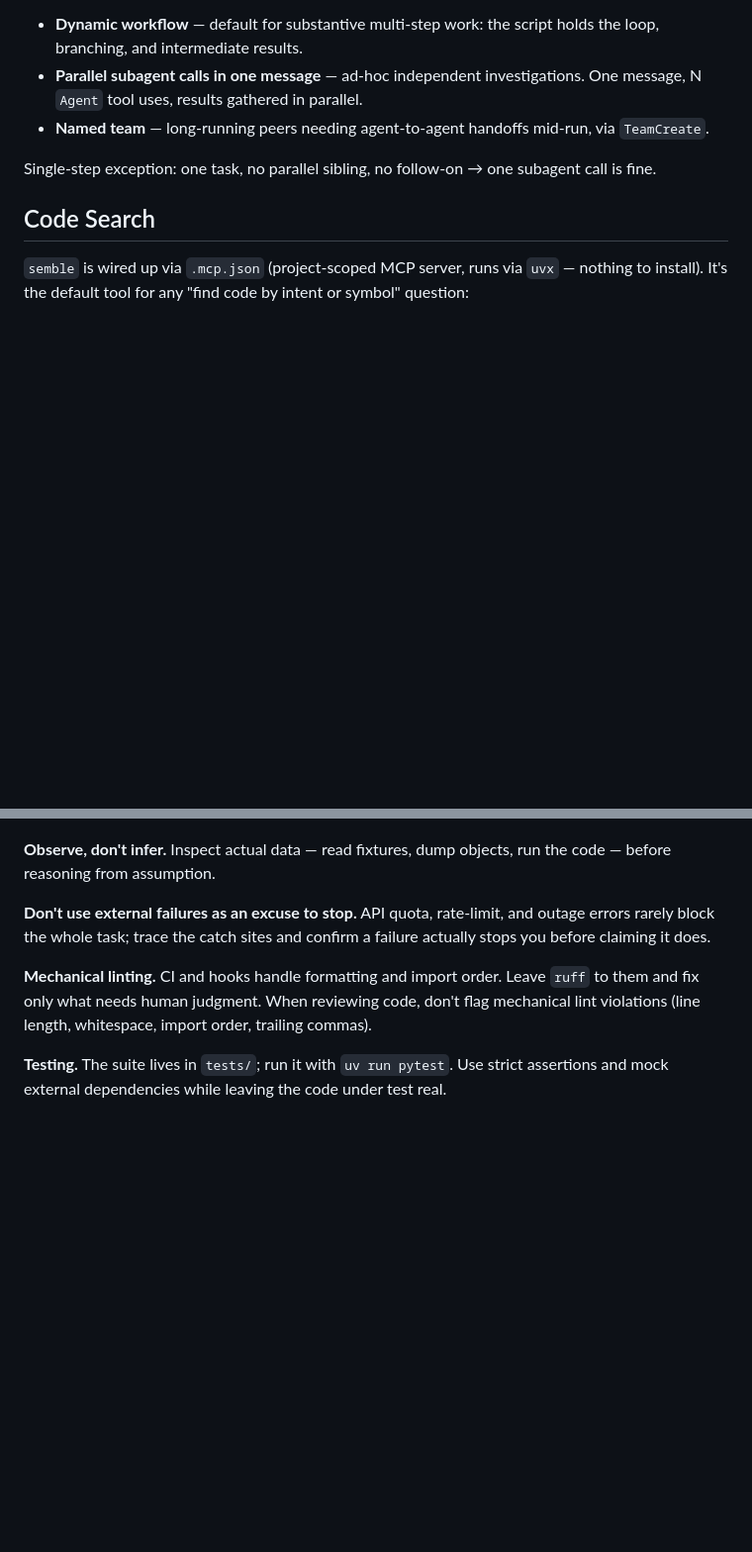
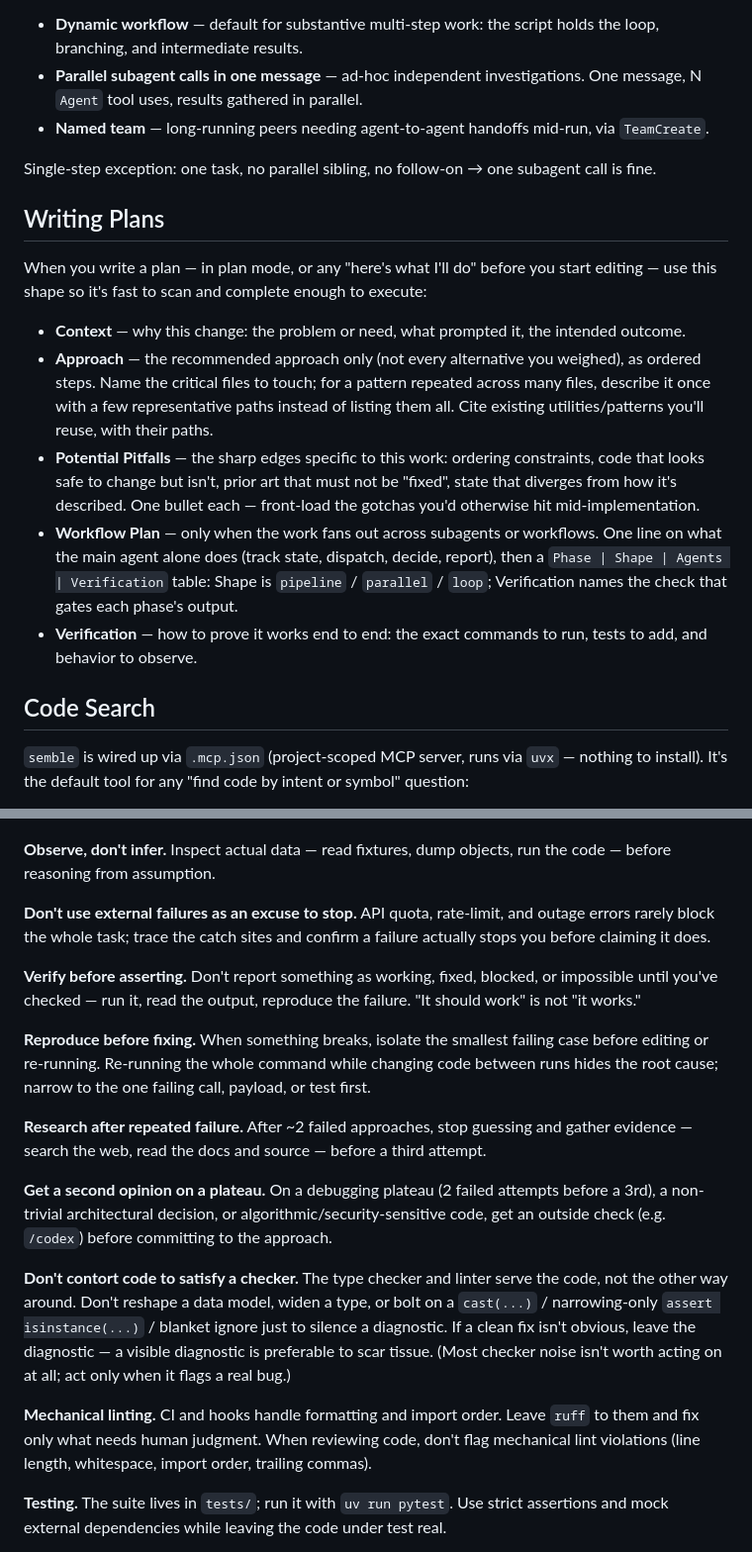
Before and after one commit to yasyf/cc-transcript, a Markdown page: AGENTS.md, 2 parts joined by grey strips. Shown at 99% size. Drawn GitHub-style; blank space fills up the shorter version.

Commit message:
docs: add evidence-before-assertion rules and plan format to AGENTS.md
Co-Authored-By: Claude Opus 4.8 (1M context) <noreply@anthropic.com>

```diff
--- a/AGENTS.md
+++ b/AGENTS.md
@@ -57,6 +57,16 @@ Independent tasks dispatch concurrently. Two agents that could run at the same t
 
 Single-step exception: one task, no parallel sibling, no follow-on → one subagent call is fine.
 
+## Writing Plans
+
+When you write a plan — in plan mode, or any "here's what I'll do" before you start editing — use this shape so it's fast to scan and complete enough to execute:
+
+- **Context** — why this change: the problem or need, what prompted it, the intended outcome.
+- **Approach** — the recommended approach only (not every alternative you weighed), as ordered steps. Name the critical files to touch; for a pattern repeated across many files, describe it once with a few representative paths instead of listing them all. Cite existing utilities/patterns you'll reuse, with their paths.
+- **Potential Pitfalls** — the sharp edges specific to this work: ordering constraints, code that looks safe to change but isn't, prior art that must not be "fixed", state that diverges from how it's described. One bullet each — front-load the gotchas you'd otherwise hit mid-implementation.
+- **Workflow Plan** — only when the work fans out across subagents or workflows. One line on what the main agent alone does (track state, dispatch, decide, report), then a `Phase | Shape | Agents | Verification` table: Shape is `pipeline` / `parallel` / `loop`; Verification names the check that gates each phase's output.
+- **Verification** — how to prove it works end to end: the exact commands to run, tests to add, and behavior to observe.
+
 ## Code Search
 
 `semble` is wired up via `.mcp.json` (project-scoped MCP server, runs via `uvx` — nothing to install). It's the default tool for any "find code by intent or symbol" question:
@@ -101,6 +111,16 @@ Target Python 3.13+. Run `uv sync --extra dev`, `uv run pytest`, and `uv build`.
 
 **Don't use external failures as an excuse to stop.** API quota, rate-limit, and outage errors rarely block the whole task; trace the catch sites and confirm a failure actually stops you before claiming it does.
 
+**Verify before asserting.** Don't report something as working, fixed, blocked, or impossible until you've checked — run it, read the output, reproduce the failure. "It should work" is not "it works."
+
+**Reproduce before fixing.** When something breaks, isolate the smallest failing case before editing or re-running. Re-running the whole command while changing code between runs hides the root cause; narrow to the one failing call, payload, or test first.
+
+**Research after repeated failure.** After ~2 failed approaches, stop guessing and gather evidence — search the web, read the docs and source — before a third attempt.
+
+**Get a second opinion on a plateau.** On a debugging plateau (2 failed attempts before a 3rd), a non-trivial architectural decision, or algorithmic/security-sensitive code, get an outside check (e.g. `/codex`) before committing to the approach.
+
+**Don't contort code to satisfy a checker.** The type checker and linter serve the code, not the other way around. Don't reshape a data model, widen a type, or bolt on a `cast(...)` / narrowing-only `assert isinstance(...)` / blanket ignore just to silence a diagnostic. If a clean fix isn't obvious, leave the diagnostic — a visible diagnostic is preferable to scar tissue. (Most checker noise isn't worth acting on at all; act only when it flags a real bug.)
+
 **Mechanical linting.** CI and hooks handle formatting and import order. Leave `ruff` to them and fix only what needs human judgment. When reviewing code, don't flag mechanical lint violations (line length, whitespace, import order, trailing commas).
 
 **Testing.** The suite lives in `tests/`; run it with `uv run pytest`. Use strict assertions and mock external dependencies while leaving the code under test real.
```
